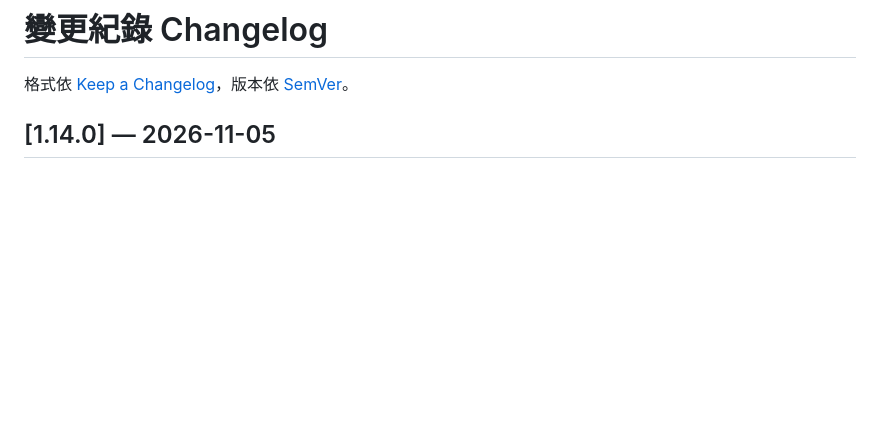
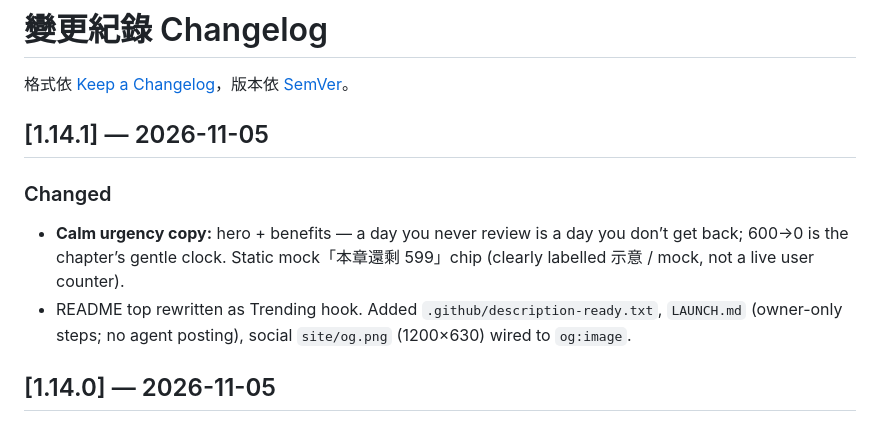
Before and after one commit to Ya-MiC/ymzz-loop, a Markdown page: CHANGELOG.md, the part around the change. Drawn GitHub-style; blank space fills up the shorter version.

```diff
--- a/CHANGELOG.md
+++ b/CHANGELOG.md
@@ -8,6 +8,12 @@
 
 
 
+
+## [1.14.1] — 2026-11-05
+
+### Changed
+- **Calm urgency copy:** hero + benefits — a day you never review is a day you don’t get back; 600→0 is the chapter’s gentle clock. Static mock「本章還剩 599」chip (clearly labelled 示意 / mock, not a live user counter).
+- README top rewritten as Trending hook. Added `.github/description-ready.txt`, `LAUNCH.md` (owner-only steps; no agent posting), social `site/og.png` (1200×630) wired to `og:image`.
 
 ## [1.14.0] — 2026-11-05
 
```
Also changed, not shown: LAUNCH.md (added, +149 -0 lines), README.md (+8 -9 lines), site/og.png (added), 10 other files.
